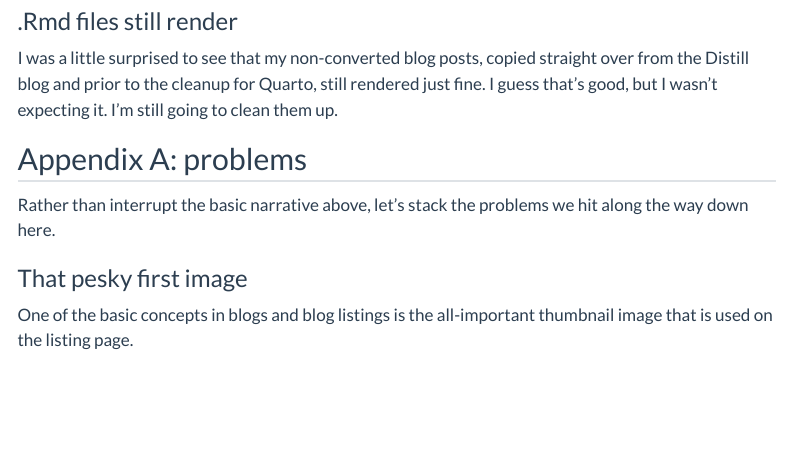
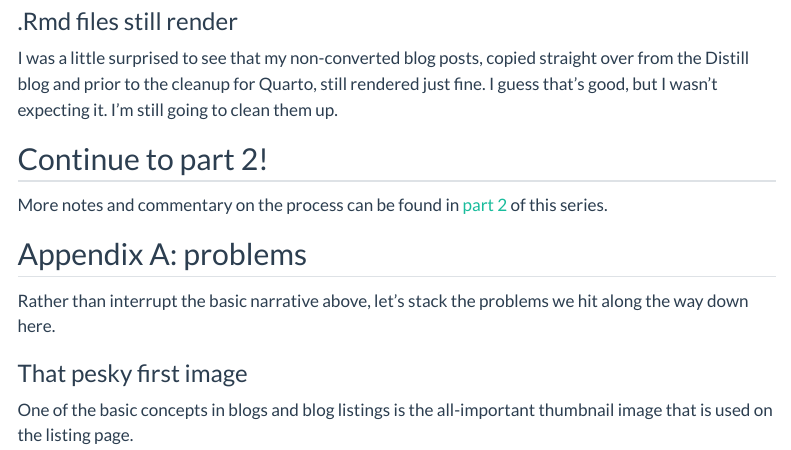
Before and after one commit to stevelinberg/quarto-blog, a Quarto document (posts/2022-10-01_distill_to_quarto_part_1/index.qmd): the page in a window 1100 px wide, from 7920 px down. Rendered offline with R 4.5, knitr and Pandoc in place of Quarto, with nearby package versions; menus at the side of the page are left out; long lines of code are wrapped.

Commit message:
include link to part 2

```diff
--- a/posts/2022-10-01_distill_to_quarto_part_1/index.qmd
+++ b/posts/2022-10-01_distill_to_quarto_part_1/index.qmd
@@ -284,6 +284,10 @@ In *practice*, as of this writing, there's a [bug](https://github.com/rstudio/rs
 
 I was a little surprised to see that my non-converted blog posts, copied straight over from the Distill blog and prior to the cleanup for Quarto, still rendered just fine. I guess that's good, but I wasn't expecting it. I'm still going to clean them up.
 
+## Continue to part 2!
+
+More notes and commentary on the process can be found in [part 2](/posts/2022-10-20_distill_to_quarto_part_2) of this series.
+
 ## Appendix A: problems
 
 Rather than interrupt the basic narrative above, let's stack the problems we hit along the way down here.
```
Also changed, not shown: docs/search.json, 5 other files.
